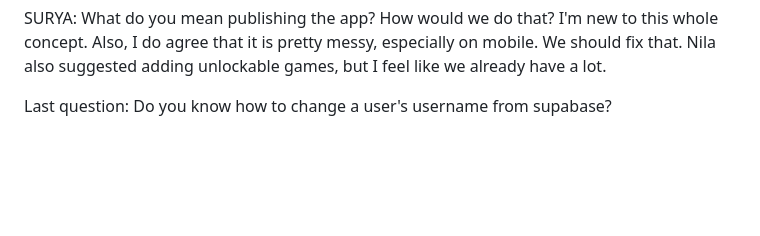
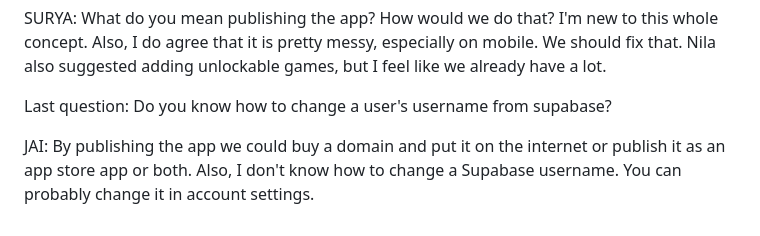
Before and after one commit to suryarajidev/vocabulary-practice, a Markdown page: README.md, the part around the change. Drawn GitHub-style; blank space fills up the shorter version.

Commit message:
Update README with Q&A on app publishing and Supabase
Clarified discussion on app publishing and username changes.

```diff
--- a/README.md
+++ b/README.md
@@ -96,3 +96,6 @@ SURYA: What do you mean publishing the app? How would we do that? I'm new to thi
 Also, I do agree that it is pretty messy, especially on mobile. We should fix that. Nila also suggested adding unlockable games, but I feel like we already have a lot.
 
 Last question: Do you know how to change a user's username from supabase?
+
+
+JAI: By publishing the app we could buy a domain and put it on the internet or publish it as an app store app or both. Also, I don't know how to change a Supabase username. You can probably change it in account settings.
```
